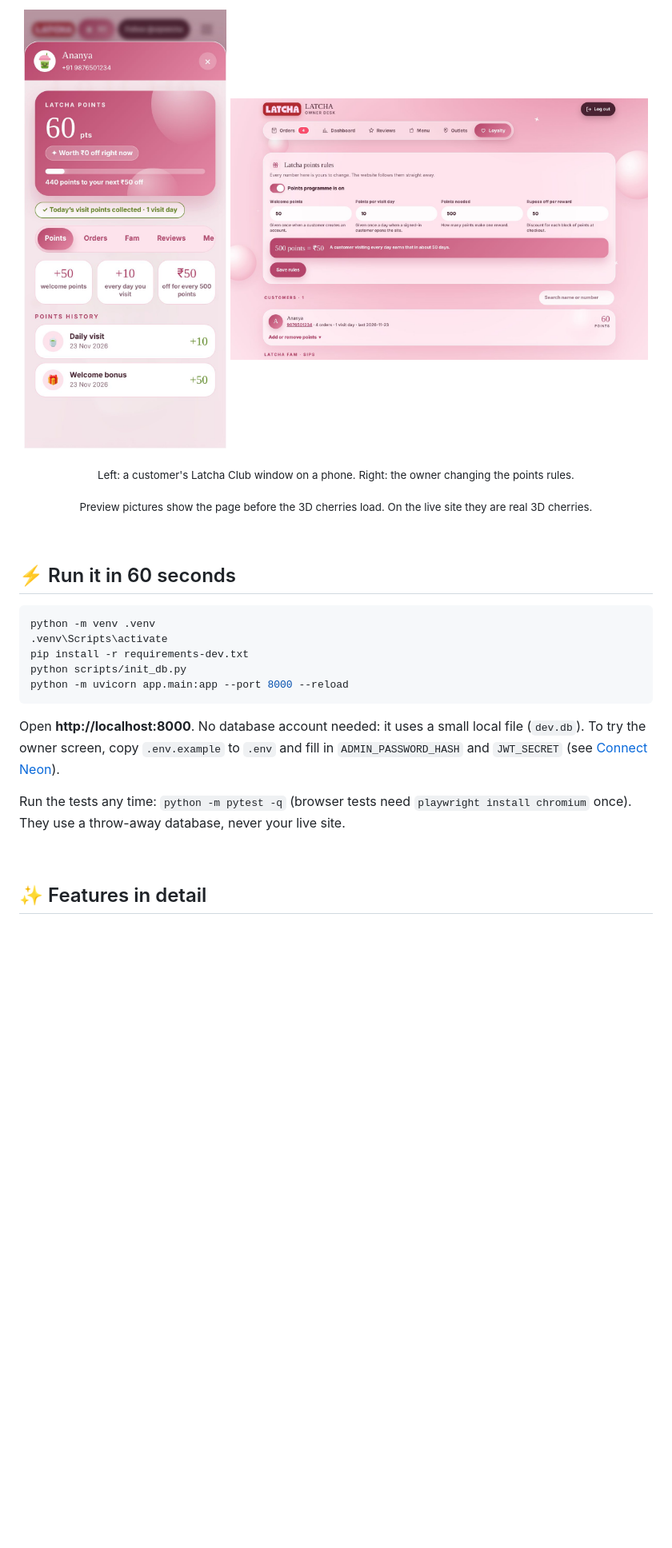
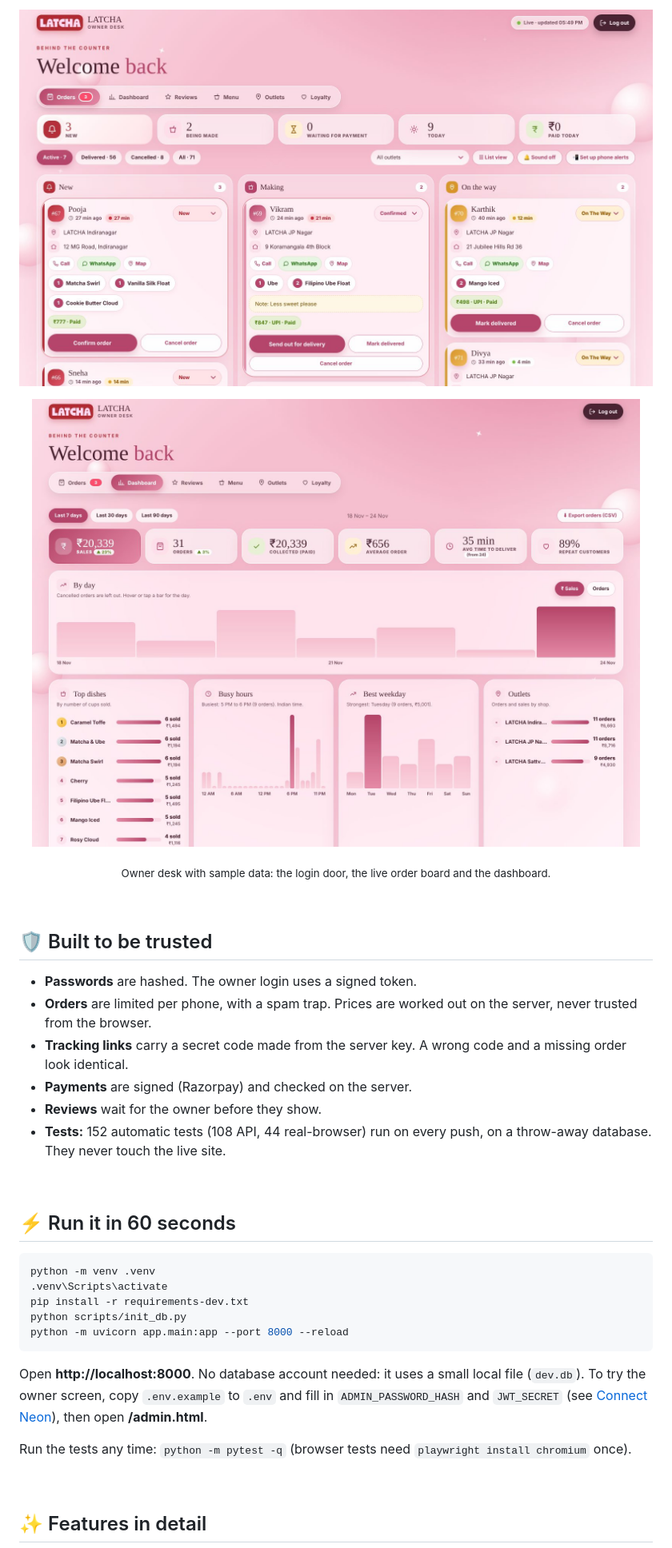
Before and after one commit to sathvik1518/latcha-website, a Markdown page: README.md, the part around one of its changes. Shown at 80% size. Drawn GitHub-style; pictures changed too: docs/shot-board.jpg (added), docs/shot-dashboard.jpg; blank space fills up the shorter version.

Commit message:
Refresh README with new screenshots

````diff
--- a/README.md
+++ b/README.md
@@ -81,10 +111,22 @@ One scroll to fall in love. One form to order. One link for everything.
 </p>
 <p align="center">
-<img src="docs/shot-club.jpg" alt="Latcha Club account window on a phone: points card, progress bar and history" width="32%">
-<img src="docs/shot-loyalty.jpg" alt="Owner desk Loyalty tab with editable points rules" width="66%">
+<img src="docs/shot-board.jpg" alt="Owner order board with New, Making and On the way lanes, wait chips and contact buttons (sample data)" width="100%">
 </p>
-<p align="center"><sub>Left: a customer's Latcha Club window on a phone. Right: the owner changing the points rules.</sub></p>
-<p align="center"><sub>Preview pictures show the page before the 3D cherries load. On the live site they are real 3D cherries.</sub></p>
+<p align="center">
+<img src="docs/shot-dashboard.jpg" alt="Owner dashboard: sales, orders, collected, average order, time to deliver, repeat customers and charts (sample data)" width="100%">
+</p>
+<p align="center"><sub>Owner desk with sample data: the login door, the live order board and the dashboard.</sub></p>
+
+<br>
+
+## 🛡 Built to be trusted
+
+- **Passwords** are hashed. The owner login uses a signed token.
+- **Orders** are limited per phone, with a spam trap. Prices are worked out on the server, never trusted from the browser.
+- **Tracking links** carry a secret code made from the server key. A wrong code and a missing order look identical.
+- **Payments** are signed (Razorpay) and checked on the server.
+- **Reviews** wait for the owner before they show.
+- **Tests:** 152 automatic tests (108 API, 44 real-browser) run on every push, on a throw-away database. They never touch the live site.
 
 <br>
 
@@ -98,9 +140,9 @@ python scripts/init_db.py
 python -m uvicorn app.main:app --port 8000 --reload
 ```
 
-Open **http://localhost:8000**. No database account needed: it uses a small local file (`dev.db`). To try the owner screen, copy `.env.example` to `.env` and fill in `ADMIN_PASSWORD_HASH` and `JWT_SECRET` (see [Connect Neon](#-connect-neon-the-real-database)).
+Open **http://localhost:8000**. No database account needed: it uses a small local file (`dev.db`). To try the owner screen, copy `.env.example` to `.env` and fill in `ADMIN_PASSWORD_HASH` and `JWT_SECRET` (see [Connect Neon](#-connect-neon-the-real-database)), then open **/admin.html**.
 
-Run the tests any time: `python -m pytest -q` (browser tests need `playwright install chromium` once). They use a throw-away database, never your live site.
+Run the tests any time: `python -m pytest -q` (browser tests need `playwright install chromium` once).
 
 <br>
 
````
Also changed, not shown: other parts of README.md (+56 -27 lines), docs/shot-login.jpg (added), docs/shot-track.jpg (added).
